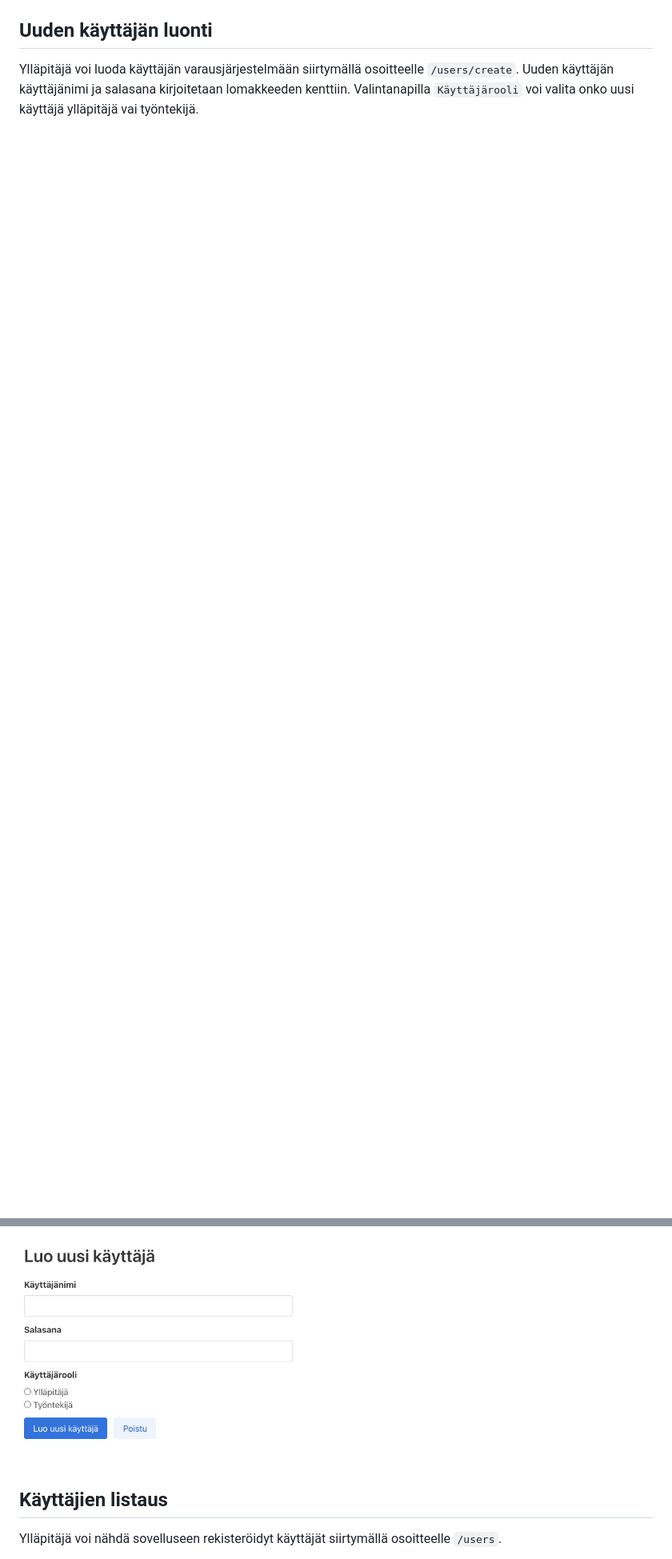
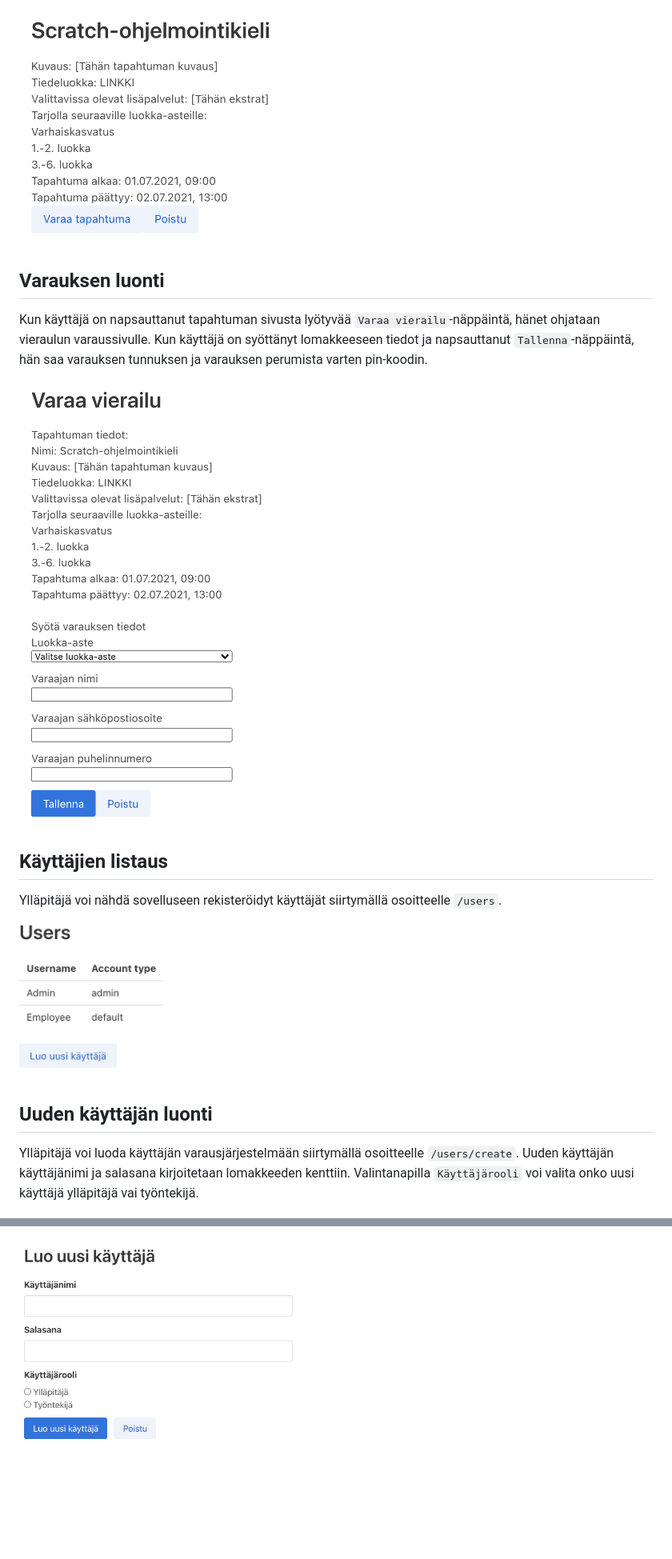
Before and after one commit to lumawelhot/Luma-varaukset, a Markdown page: docs/ohjeet.md, 2 parts joined by grey strips. Shown: that part at 80% size. GitHub-like rendering; pictures changed too: docs/img/book-visit.png (added), docs/img/event-page.png (added), docs/img/users-list.png (added); blank space fills up the shorter version.

````diff
--- a/docs/ohjeet.md
+++ b/docs/ohjeet.md
@@ -23,3 +38,17 @@
+<img src="./img/event-page.png" height="300" />
+
+## Varauksen luonti
+Kun käyttäjä on napsauttanut tapahtuman sivusta lyötyvää ```Varaa vierailu```-näppäintä,
+hänet ohjataan vieraulun varaussivulle. Kun käyttäjä on syöttänyt lomakkeeseen tiedot ja
+napsauttanut ```Tallenna```-näppäintä, hän saa varauksen tunnuksen ja
+varauksen perumista varten pin-koodin.
+
+<img src="./img/book-visit.png" height="600" />
+
+## Käyttäjien listaus
+Ylläpitäjä voi nähdä sovelluseen rekisteröidyt käyttäjät siirtymällä osoitteelle ```/users```.
+
+<img src="./img/users-list.png" height="200" />
 
 ## Uuden käyttäjän luonti
 Ylläpitäjä voi luoda käyttäjän varausjärjestelmään siirtymällä osoitteelle ```/users/create```.
@@ -27,6 +56,3 @@ Uuden käyttäjän käyttäjänimi ja salasana kirjoitetaan lomakkeeden kenttiin
 Valintanapilla ```Käyttäjärooli``` voi valita onko uusi käyttäjä ylläpitäjä vai työntekijä.
 
 <img src="./img/users-create.png" height="300" />
-
-## Käyttäjien listaus
-Ylläpitäjä voi nähdä sovelluseen rekisteröidyt käyttäjät siirtymällä osoitteelle ```/users```.
````
Also changed, not shown: other parts of docs/ohjeet.md (+22 -7 lines), docs/img/front-page.png, docs/img/luo-uusi-tapahtuma.png (added), docs/img/luo-uusi-vierailu.png (deleted).
